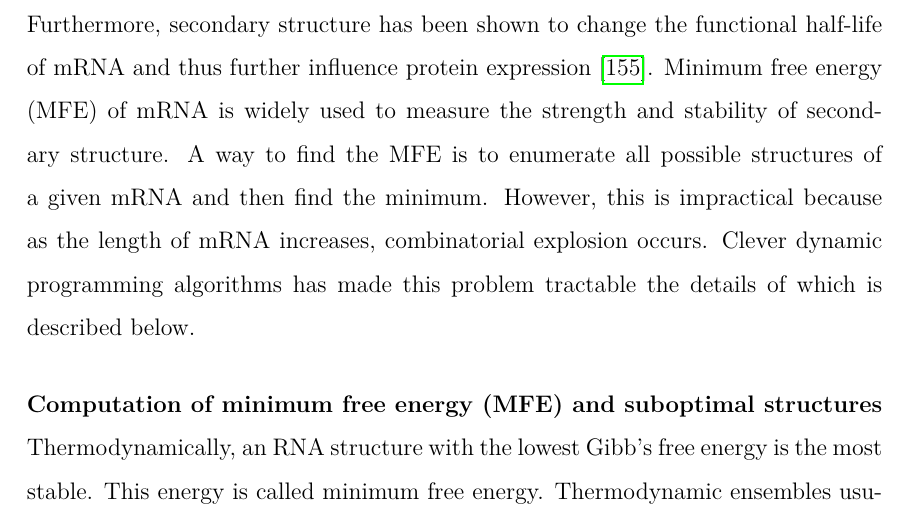
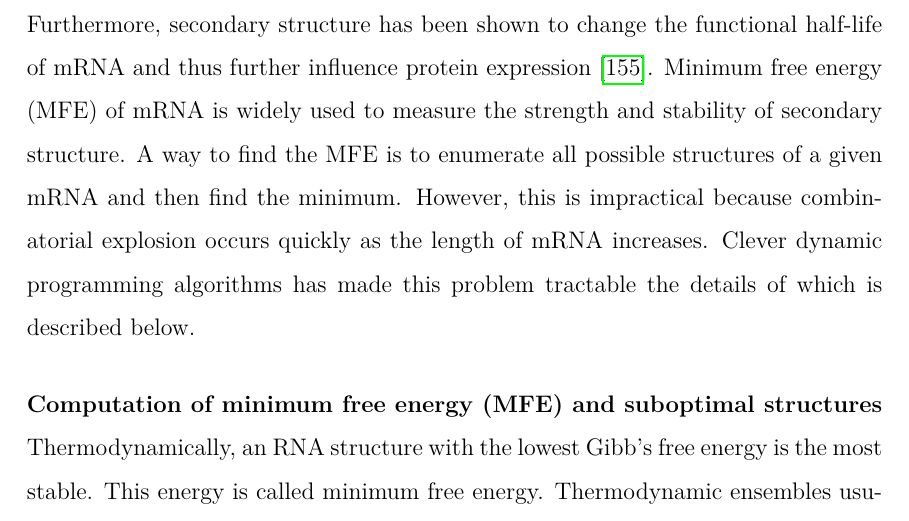
Before and after one commit to bkb3/PhD-thesis, a LaTeX thesis (main.tex, which reads chapters/Introduction/ProteinExpression/Features/SecondaryStructures.tex): part of page 21 of 186, cut so that both start at the same text. Compiled offline with pdfLaTeX.

Commit message:
txs auto checkin

```diff
--- a/chapters/Introduction/ProteinExpression/Features/SecondaryStructures.tex
+++ b/chapters/Introduction/ProteinExpression/Features/SecondaryStructures.tex
@@ -1,6 +1,6 @@
 \subsubsection{Secondary structure}
 %Translation initiation in prokaryotes begins after the ribosomal $30S$ subunit binds to the Shine-Dalgarno sequence and recognises the start codon. The larger subunit is then assembled to form a translation initiation complex, which moves along the transcript, decoding the codons to form a polypeptide chain. However, if this
-If the region around a translation initiation site forms a strong secondary structure, this leads to disruption of the formation of initiation complex, which inhibits translation (Figure \ref{fig:sec_str_rbs}) \cite{Kudla2009-tl, Espah_Borujeni2014-vy, Tuller2015-ts}. Recent studies show that the RNA structure stability of this region explains variation in protein expression better then codon usage \cite{Kudla2009-tl, Plotkin2011-ak, Cambray2018-kn} indicating that translation initiation is a rate limiting step for translation. Furthermore, secondary structure has been shown to change the functional half-life of mRNA and thus further influence protein expression \cite{mauger2019mrna}. Minimum free energy (MFE) of mRNA is widely used to measure the strength and stability of secondary structure. A way to find the MFE is to enumerate all possible structures of a given mRNA and then find the minimum. However, this is impractical because as the length of mRNA increases, combinatorial explosion occurs. Clever dynamic programming algorithms has made this problem tractable the details of which is described below.
+If the region around a translation initiation site forms a strong secondary structure, this leads to disruption of the formation of initiation complex, which inhibits translation (Figure \ref{fig:sec_str_rbs}) \cite{Kudla2009-tl, Espah_Borujeni2014-vy, Tuller2015-ts}. Recent studies show that the RNA structure stability of this region explains variation in protein expression better then codon usage \cite{Kudla2009-tl, Plotkin2011-ak, Cambray2018-kn} indicating that translation initiation is a rate limiting step for translation. Furthermore, secondary structure has been shown to change the functional half-life of mRNA and thus further influence protein expression \cite{mauger2019mrna}. Minimum free energy (MFE) of mRNA is widely used to measure the strength and stability of secondary structure. A way to find the MFE is to enumerate all possible structures of a given mRNA and then find the minimum. However, this is impractical because combinatorial explosion occurs quickly as the length of mRNA increases. Clever dynamic programming algorithms has made this problem tractable the details of which is described below.
 
 
 \begin{figure}[htbp!]
```
